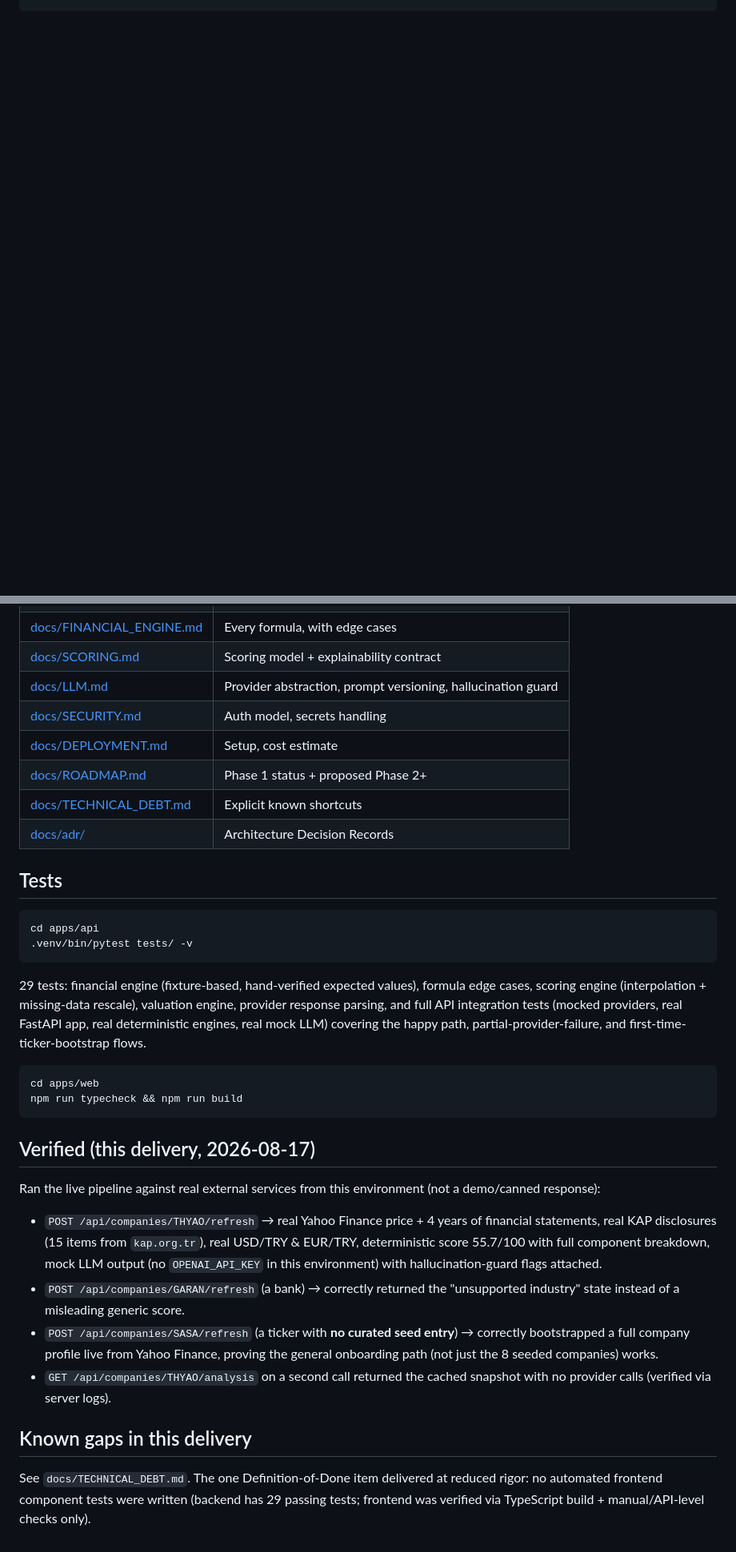
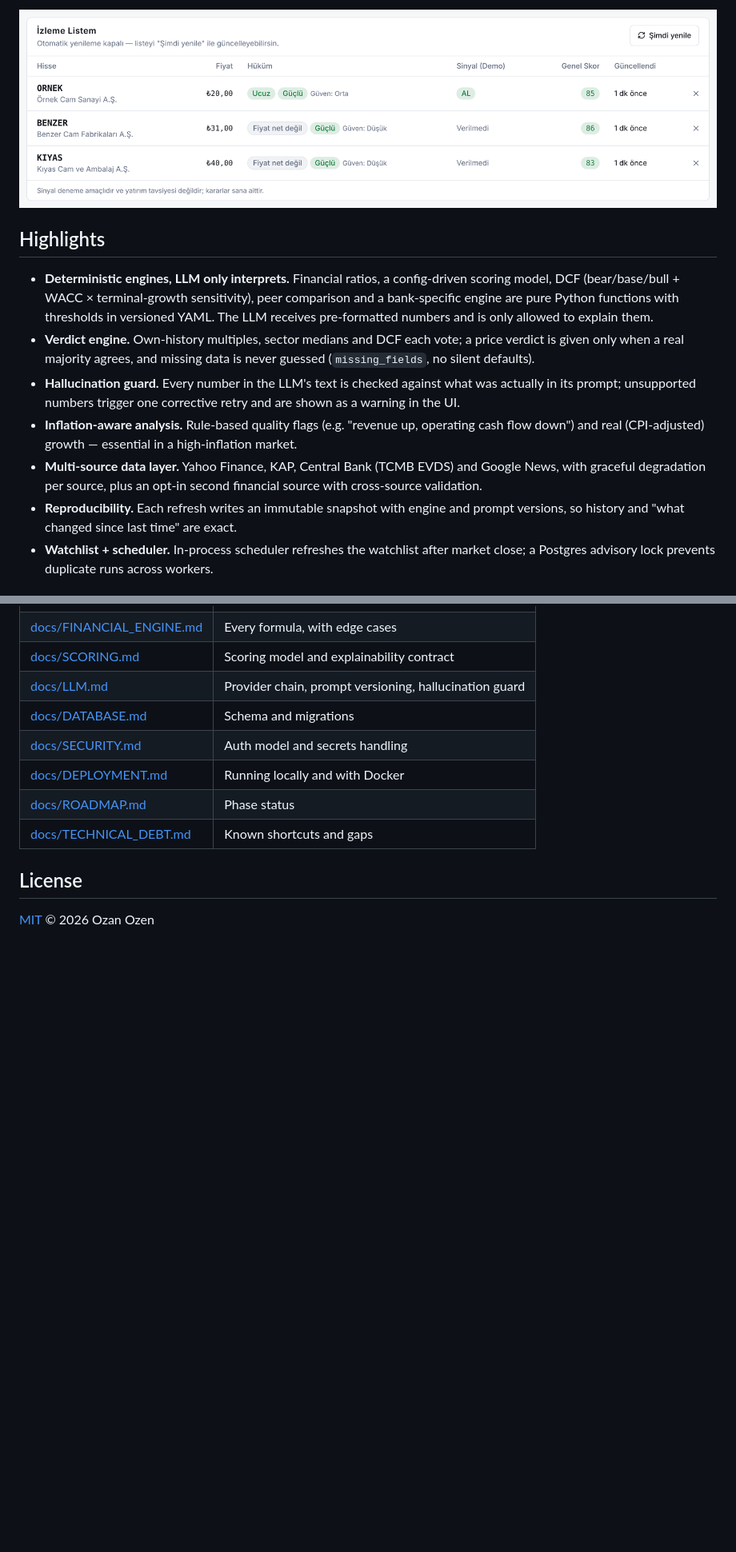
Before and after one commit to ozanozenn/investify, a Markdown page: README.md, 2 parts joined by grey strips. Shown at 80% size. GitHub-like rendering; pictures changed too: docs/images/dashboard.png (added); blank space fills up the shorter version.

````diff
--- a/README.md
+++ b/README.md
@@ -26,0 +37,28 @@ Ticker search (THYAO, ASELS, FROTO, TUPRS, GARAN, or any BIST symbol)
+![Watchlist dashboard](docs/images/dashboard.png)
+
+## Highlights
+
+- **Deterministic engines, LLM only interprets.** Financial ratios, a
+  config-driven scoring model, DCF (bear/base/bull + WACC × terminal-growth
+  sensitivity), peer comparison and a bank-specific engine are pure Python
+  functions with thresholds in versioned YAML. The LLM receives
+  pre-formatted numbers and is only allowed to explain them.
+- **Verdict engine.** Own-history multiples, sector medians and DCF each
+  vote; a price verdict is given only when a real majority agrees, and
+  missing data is never guessed (`missing_fields`, no silent defaults).
+- **Hallucination guard.** Every number in the LLM's text is checked
+  against what was actually in its prompt; unsupported numbers trigger one
+  corrective retry and are shown as a warning in the UI.
+- **Inflation-aware analysis.** Rule-based quality flags (e.g. "revenue up,
+  operating cash flow down") and real (CPI-adjusted) growth — essential in
+  a high-inflation market.
+- **Multi-source data layer.** Yahoo Finance, KAP, Central Bank (TCMB EVDS)
+  and Google News, with graceful degradation per source, plus an opt-in
+  second financial source with cross-source validation.
+- **Reproducibility.** Each refresh writes an immutable snapshot with engine
+  and prompt versions, so history and "what changed since last time" are
+  exact.
+- **Watchlist + scheduler.** In-process scheduler refreshes the watchlist
+  after market close; a Postgres advisory lock prevents duplicate runs
+  across workers.
+
@@ -66,52 +186,12 @@ docker-compose.yml
 | [docs/FINANCIAL_ENGINE.md](docs/FINANCIAL_ENGINE.md) | Every formula, with edge cases |
-| [docs/SCORING.md](docs/SCORING.md) | Scoring model + explainability contract |
-| [docs/LLM.md](docs/LLM.md) | Provider abstraction, prompt versioning, hallucination guard |
-| [docs/SECURITY.md](docs/SECURITY.md) | Auth model, secrets handling |
-| [docs/DEPLOYMENT.md](docs/DEPLOYMENT.md) | Setup, cost estimate |
-| [docs/ROADMAP.md](docs/ROADMAP.md) | Phase 1 status + proposed Phase 2+ |
-| [docs/TECHNICAL_DEBT.md](docs/TECHNICAL_DEBT.md) | Explicit known shortcuts |
-| [docs/adr/](docs/adr/) | Architecture Decision Records |
+| [docs/SCORING.md](docs/SCORING.md) | Scoring model and explainability contract |
+| [docs/LLM.md](docs/LLM.md) | Provider chain, prompt versioning, hallucination guard |
+| [docs/DATABASE.md](docs/DATABASE.md) | Schema and migrations |
+| [docs/SECURITY.md](docs/SECURITY.md) | Auth model and secrets handling |
+| [docs/DEPLOYMENT.md](docs/DEPLOYMENT.md) | Running locally and with Docker |
+| [docs/ROADMAP.md](docs/ROADMAP.md) | Phase status |
+| [docs/TECHNICAL_DEBT.md](docs/TECHNICAL_DEBT.md) | Known shortcuts and gaps |
 
-## Tests
+## License
 
-```bash
-cd apps/api
-.venv/bin/pytest tests/ -v
-```
-
-29 tests: financial engine (fixture-based, hand-verified expected values),
-formula edge cases, scoring engine (interpolation + missing-data rescale),
-valuation engine, provider response parsing, and full API integration
-tests (mocked providers, real FastAPI app, real deterministic engines, real
-mock LLM) covering the happy path, partial-provider-failure, and
-first-time-ticker-bootstrap flows.
-
-```bash
-cd apps/web
-npm run typecheck && npm run build
-```
-
-## Verified (this delivery, 2026-08-17)
-
-Ran the live pipeline against real external services from this
-environment (not a demo/canned response):
-- `POST /api/companies/THYAO/refresh` → real Yahoo Finance price + 4 years
-  of financial statements, real KAP disclosures (15 items from
-  `kap.org.tr`), real USD/TRY & EUR/TRY, deterministic score 55.7/100 with
-  full component breakdown, mock LLM output (no `OPENAI_API_KEY` in this
-  environment) with hallucination-guard flags attached.
-- `POST /api/companies/GARAN/refresh` (a bank) → correctly returned the
-  "unsupported industry" state instead of a misleading generic score.
-- `POST /api/companies/SASA/refresh` (a ticker with **no curated seed
-  entry**) → correctly bootstrapped a full company profile live from
-  Yahoo Finance, proving the general onboarding path (not just the 8
-  seeded companies) works.
-- `GET /api/companies/THYAO/analysis` on a second call returned the cached
-  snapshot with no provider calls (verified via server logs).
-
-## Known gaps in this delivery
-
-See `docs/TECHNICAL_DEBT.md`. The one Definition-of-Done item delivered at
-reduced rigor: no automated frontend component tests were written (backend
-has 29 passing tests; frontend was verified via TypeScript build +
-manual/API-level checks only).
+[MIT](LICENSE) © 2026 Ozan Ozen
````
Also changed, not shown: other parts of README.md (+136 -44 lines), docs/images/company-analysis.png (added), docs/images/company-verdict.png (added).
